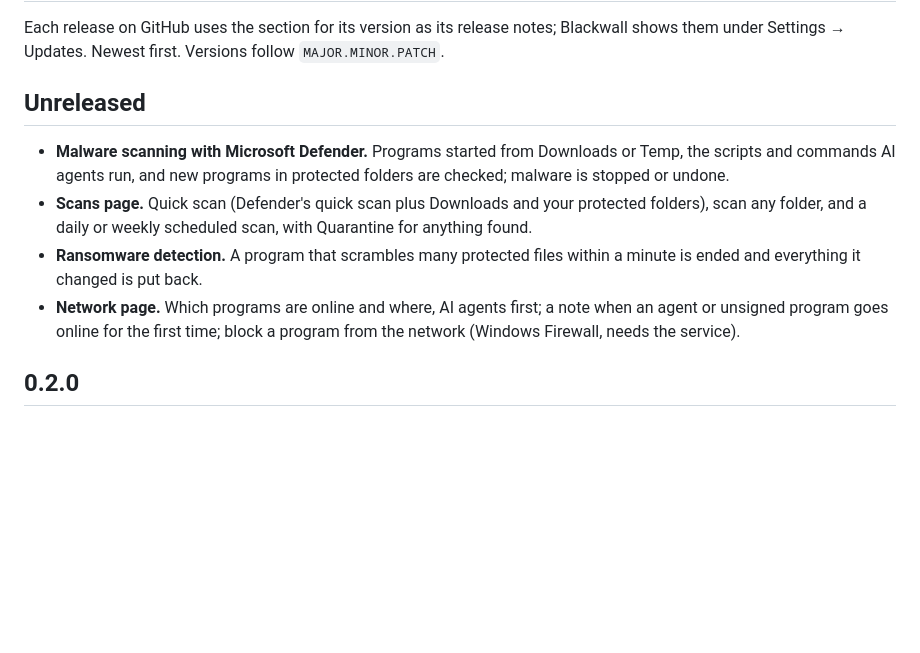
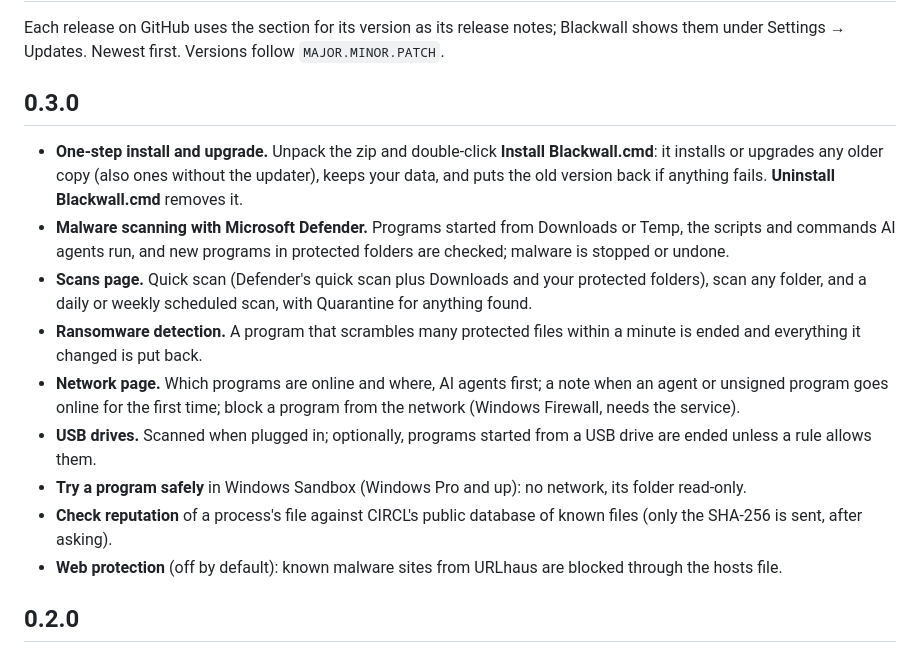
Before and after one commit to DistressedBrain/Blackwall, a Markdown page: CHANGELOG.md, the part around the change. GitHub-like rendering; blank space fills up the shorter version.

```diff
--- a/CHANGELOG.md
+++ b/CHANGELOG.md
@@ -3,8 +3,9 @@
 Each release on GitHub uses the section for its version as its release notes; Blackwall shows them
 under Settings → Updates. Newest first. Versions follow `MAJOR.MINOR.PATCH`.
 
-## Unreleased
+## 0.3.0
 
+- **One-step install and upgrade.** Unpack the zip and double-click **Install Blackwall.cmd**: it installs or upgrades any older copy (also ones without the updater), keeps your data, and puts the old version back if anything fails. **Uninstall Blackwall.cmd** removes it.
 - **Malware scanning with Microsoft Defender.** Programs started from Downloads or Temp, the scripts and commands AI
   agents run, and new programs in protected folders are checked; malware is stopped or undone.
 - **Scans page.** Quick scan (Defender's quick scan plus Downloads and your protected folders), scan any folder, and a
@@ -13,6 +14,10 @@ under Settings → Updates. Newest first. Versions follow `MAJOR.MINOR.PATCH`.
   changed is put back.
 - **Network page.** Which programs are online and where, AI agents first; a note when an agent or unsigned program
   goes online for the first time; block a program from the network (Windows Firewall, needs the service).
+- **USB drives.** Scanned when plugged in; optionally, programs started from a USB drive are ended unless a rule allows them.
+- **Try a program safely** in Windows Sandbox (Windows Pro and up): no network, its folder read-only.
+- **Check reputation** of a process's file against CIRCL's public database of known files (only the SHA-256 is sent, after asking).
+- **Web protection** (off by default): known malware sites from URLhaus are blocked through the hosts file.
 
 ## 0.2.0
 
```
Also changed, not shown: README.md (+68 -35 lines), docs/images/kernel.png, docs/images/network.png (added), docs/images/scans.png (added), 1 other file.
